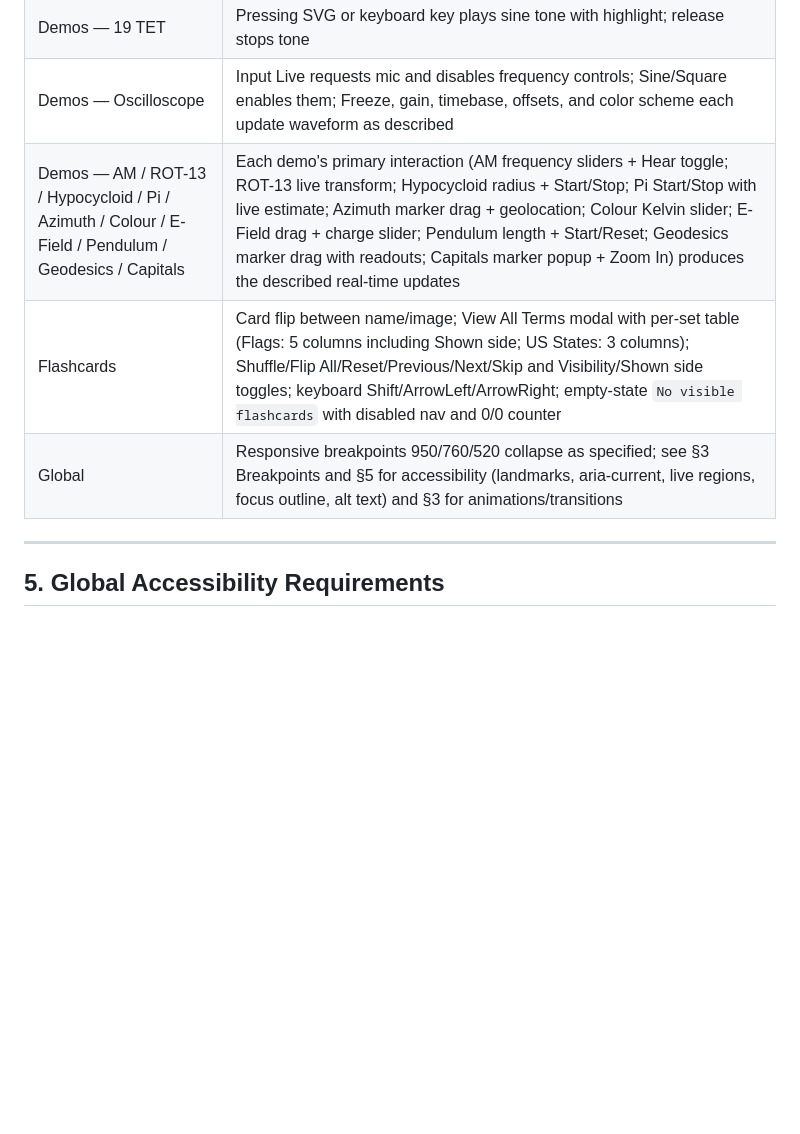
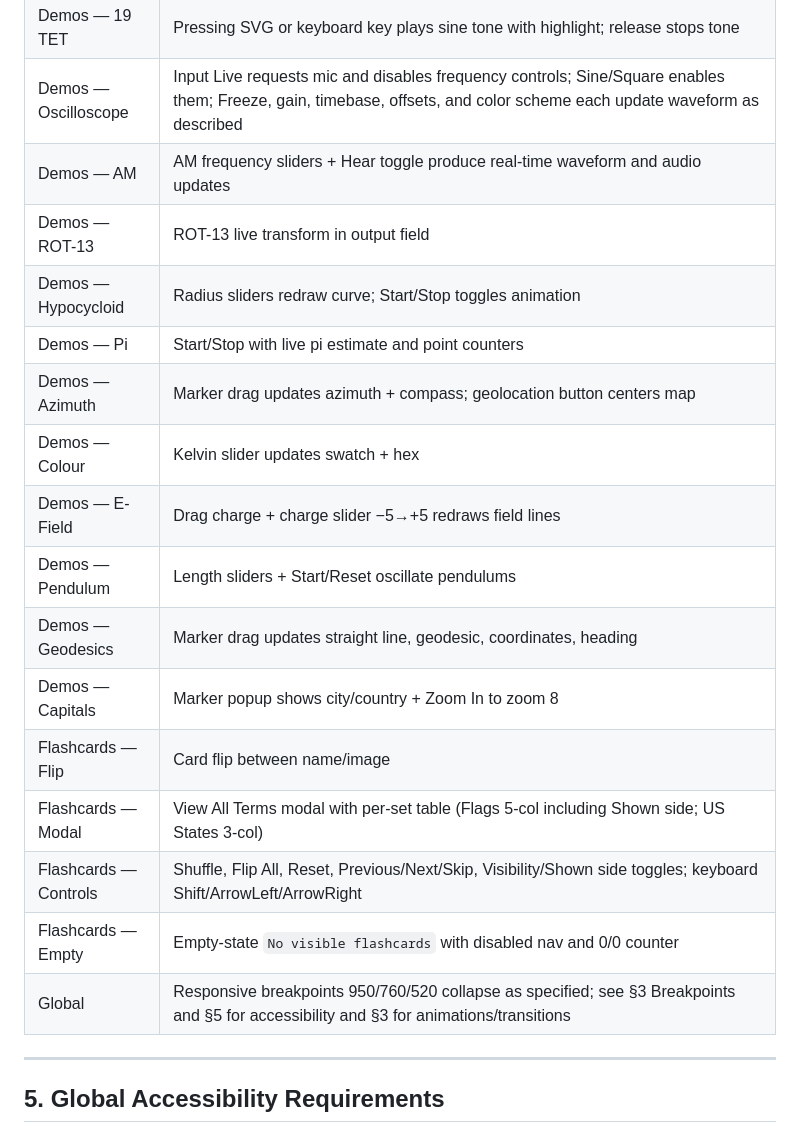
Before and after one commit to anandgssn/anandguna-webcraft-academo-copy, a Markdown page: PRD.md, the part around the change. Drawn GitHub-style; blank space fills up the shorter version.

Commit message:
fix PRD W1: split Acceptance Criteria dense cells into separate rows
W1 at bcefe96 flagged lines 419-421 collapsing ten demos and flashcards/global specs into single dense table cells with semicolon-separated lists. Split into separate rows per demo (AM, ROT-13, Hypocycloid, Pi, Azimuth, Colour, E-Field, Pendulum, Geodesics, Capitals) and per flashcard concern (Flip, Modal, Controls, Empty) and trimmed Global row to cross-reference.

Test Plan: npm run build passes;

```diff
--- a/PRD.md
+++ b/PRD.md
@@ -418,9 +418,21 @@ The following verification matrix summarizes high-signal checks for the product.
 | Demos — 3D Vector | Draw renders vectors or shows error naming invalid field; Add Vector/Expression appends inputs; 3D drag rotates and scroll zooms |
 | Demos — 19 TET | Pressing SVG or keyboard key plays sine tone with highlight; release stops tone |
 | Demos — Oscilloscope | Input Live requests mic and disables frequency controls; Sine/Square enables them; Freeze, gain, timebase, offsets, and color scheme each update waveform as described |
-| Demos — AM / ROT-13 / Hypocycloid / Pi / Azimuth / Colour / E-Field / Pendulum / Geodesics / Capitals | Each demo's primary interaction (AM frequency sliders + Hear toggle; ROT-13 live transform; Hypocycloid radius + Start/Stop; Pi Start/Stop with live estimate; Azimuth marker drag + geolocation; Colour Kelvin slider; E-Field drag + charge slider; Pendulum length + Start/Reset; Geodesics marker drag with readouts; Capitals marker popup + Zoom In) produces the described real-time updates |
-| Flashcards | Card flip between name/image; View All Terms modal with per-set table (Flags: 5 columns including Shown side; US States: 3 columns); Shuffle/Flip All/Reset/Previous/Next/Skip and Visibility/Shown side toggles; keyboard Shift/ArrowLeft/ArrowRight; empty-state `No visible flashcards` with disabled nav and 0/0 counter |
-| Global | Responsive breakpoints 950/760/520 collapse as specified; see §3 Breakpoints and §5 for accessibility (landmarks, aria-current, live regions, focus outline, alt text) and §3 for animations/transitions |
+| Demos — AM | AM frequency sliders + Hear toggle produce real-time waveform and audio updates |
+| Demos — ROT-13 | ROT-13 live transform in output field |
+| Demos — Hypocycloid | Radius sliders redraw curve; Start/Stop toggles animation |
+| Demos — Pi | Start/Stop with live pi estimate and point counters |
+| Demos — Azimuth | Marker drag updates azimuth + compass; geolocation button centers map |
+| Demos — Colour | Kelvin slider updates swatch + hex |
+| Demos — E-Field | Drag charge + charge slider −5→+5 redraws field lines |
+| Demos — Pendulum | Length sliders + Start/Reset oscillate pendulums |
+| Demos — Geodesics | Marker drag updates straight line, geodesic, coordinates, heading |
+| Demos — Capitals | Marker popup shows city/country + Zoom In to zoom 8 |
+| Flashcards — Flip | Card flip between name/image |
+| Flashcards — Modal | View All Terms modal with per-set table (Flags 5-col including Shown side; US States 3-col) |
+| Flashcards — Controls | Shuffle, Flip All, Reset, Previous/Next/Skip, Visibility/Shown side toggles; keyboard Shift/ArrowLeft/ArrowRight |
+| Flashcards — Empty | Empty-state `No visible flashcards` with disabled nav and 0/0 counter |
+| Global | Responsive breakpoints 950/760/520 collapse as specified; see §3 Breakpoints and §5 for accessibility and §3 for animations/transitions |
 
 ---
 
```
